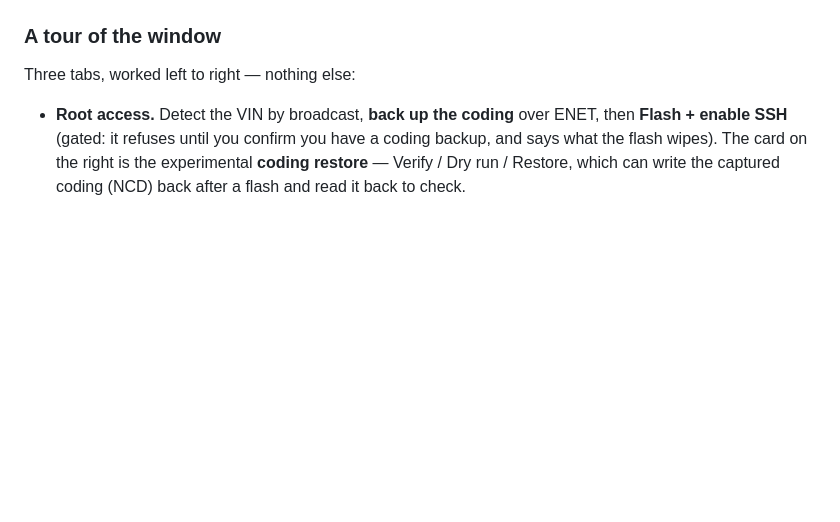
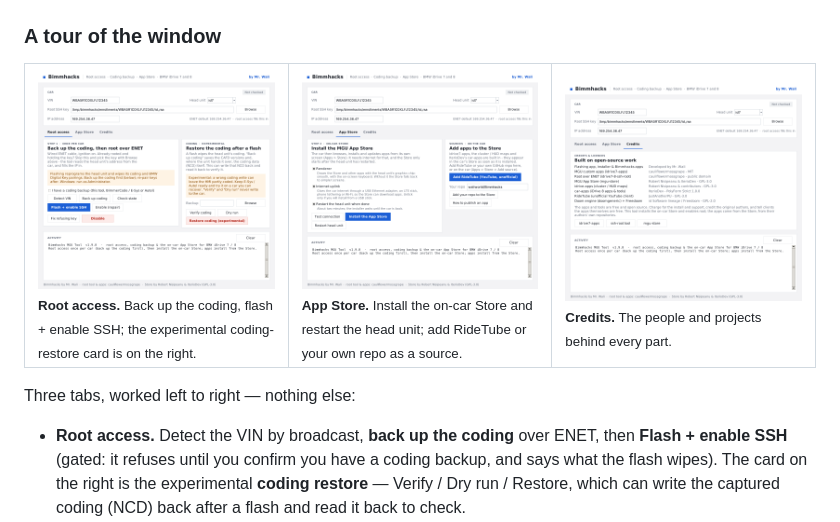
Before and after one commit to waliworld/Bimmhacks, a Markdown page: README.md, the part around the change. GitHub-like rendering; pictures changed too: installer/screenshot.png, installer/screenshots/01-root-access.png, installer/screenshots/02-app-store.png (added); blank space fills up the shorter version.

Commit message:
Regenerate the PC window screenshots for the three tabs (v1.9.0)
The static desktop_shots.py now captures Root access, App Store and Credits
cleanly (no live-operation driving); refreshed the hero and the README gallery.

Co-Authored-By: Claude Opus 4.8 <noreply@anthropic.com>
Claude-Session: https://claude.ai/code/session_016L48f87dYbWshY4bmcePZY

```diff
--- a/README.md
+++ b/README.md
@@ -32,6 +32,14 @@ gates. Build and use: [docs/POCKET.md](docs/POCKET.md) (`installer/pocket_server
 ![Installer window](installer/screenshot.png)
 
 ### A tour of the window
+
+<table>
+<tr>
+<td width="33%"><img src="installer/screenshots/01-root-access.png" alt="Root access"><br><sub><b>Root access.</b> Back up the coding, flash + enable SSH; the experimental coding-restore card is on the right.</sub></td>
+<td width="33%"><img src="installer/screenshots/02-app-store.png" alt="App Store"><br><sub><b>App Store.</b> Install the on-car Store and restart the head unit; add RideTube or your own repo as a source.</sub></td>
+<td width="33%"><img src="installer/screenshots/03-credits.png" alt="Credits"><br><sub><b>Credits.</b> The people and projects behind every part.</sub></td>
+</tr>
+</table>
 
 Three tabs, worked left to right — nothing else:
 
```
Also changed, not shown: installer/screenshots/00-overview.png (added).
